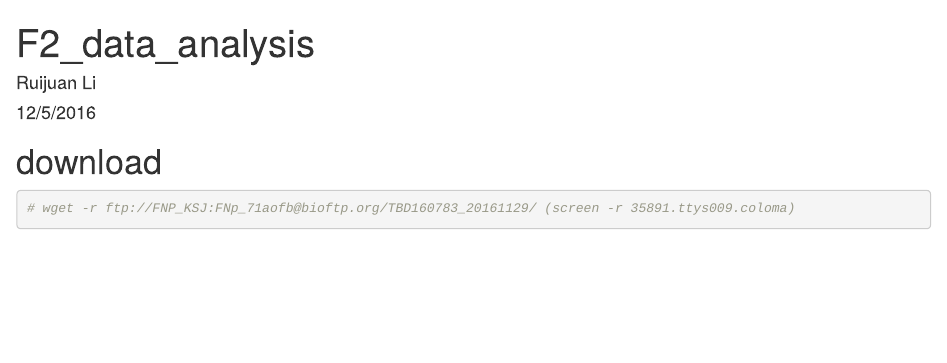
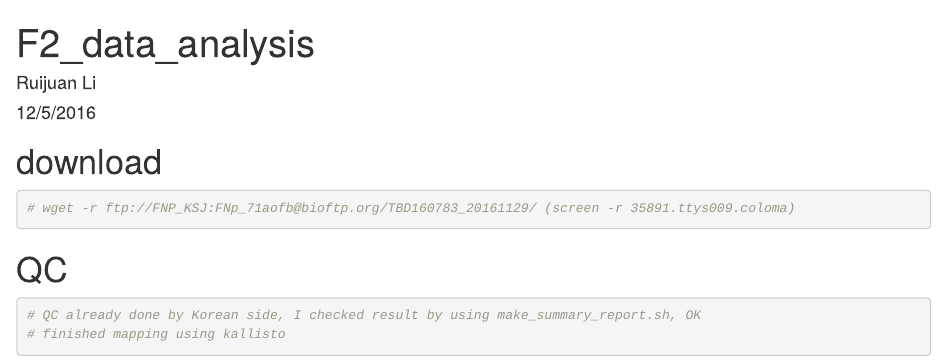
Before and after one commit to leejimmy93/KIAT, an R Markdown document (F2_data_analysis.Rmd): the page in a window 1100 px wide, from its top. Rendered offline with R 4.5, knitr and Pandoc, with nearby package versions.

Commit message:
update F2 data

````diff
--- a/F2_data_analysis.Rmd
+++ b/F2_data_analysis.Rmd
@@ -9,3 +9,9 @@
 ```{r}
 # wget -r ftp://FNP_KSJ:FNp_71aofb@bioftp.org/TBD160783_20161129/ (screen -r 35891.ttys009.coloma)
 ```
+
+# QC
+```{r}
+# QC already done by Korean side, I checked result by using make_summary_report.sh, OK
+# finished mapping using kallisto
+```
````
